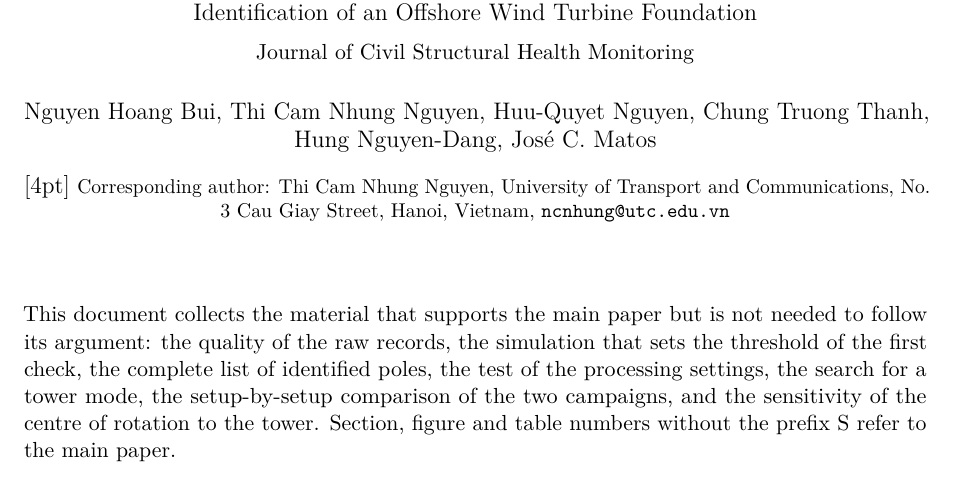
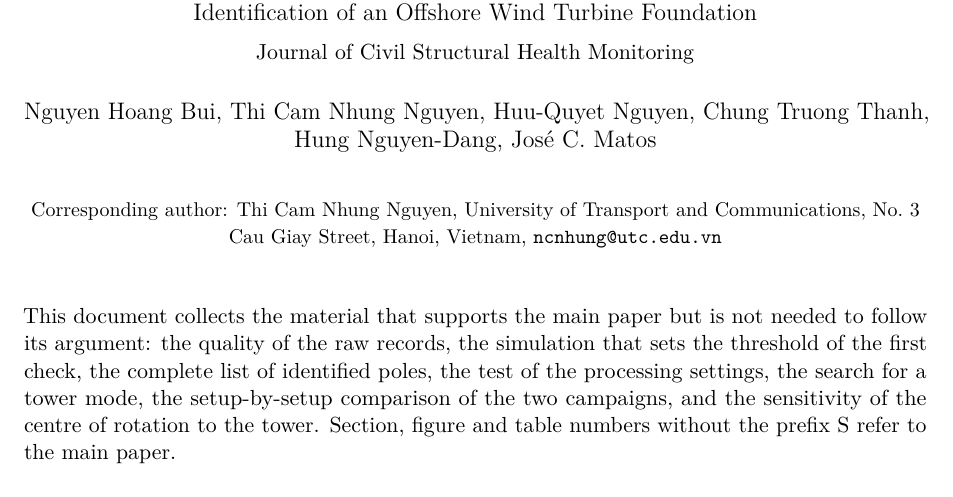
Before and after one commit to chungntu/t18-foundation-oma, a LaTeX document (manuscript/WT1_supplement.tex): part of page 1 of 8, cut so that both start at the same text. Compiled offline with pdfLaTeX.

Commit message:
Fix the title block of Online Resource 1
A stray '[4pt]' was printed before the corresponding author line.

```diff
--- a/manuscript/WT1_supplement.tex
+++ b/manuscript/WT1_supplement.tex
@@ -54,9 +54,8 @@
 \title{Online Resource 1\\[4pt]
 \large A Geometric Criterion for Sway and Rocking in Inclined Pile Groups, with Field Identification of an Offshore Wind Turbine Foundation\\[6pt]
 \normalsize Journal of Civil Structural Health Monitoring}
-\author{Nguyen Hoang Bui, Thi Cam Nhung Nguyen, Huu-Quyet Nguyen, Chung Truong Thanh, Hung Nguyen-Dang, Jos\'e C. Matos\\[4pt]
-\small Corresponding author: Thi Cam Nhung Nguyen, University of Transport and Communications, No.\ 3 Cau Giay Street, Hanoi, Vietnam, \texttt{ncnhung@utc.edu.vn}}
-\date{}
+\author{Nguyen Hoang Bui, Thi Cam Nhung Nguyen, Huu-Quyet Nguyen, Chung Truong Thanh, Hung Nguyen-Dang, Jos\'e C. Matos}
+\date{\small Corresponding author: Thi Cam Nhung Nguyen, University of Transport and Communications,\ No.\ 3 Cau Giay Street, Hanoi, Vietnam, \texttt{ncnhung@utc.edu.vn}}
 
 \begin{document}
 \maketitle
```
